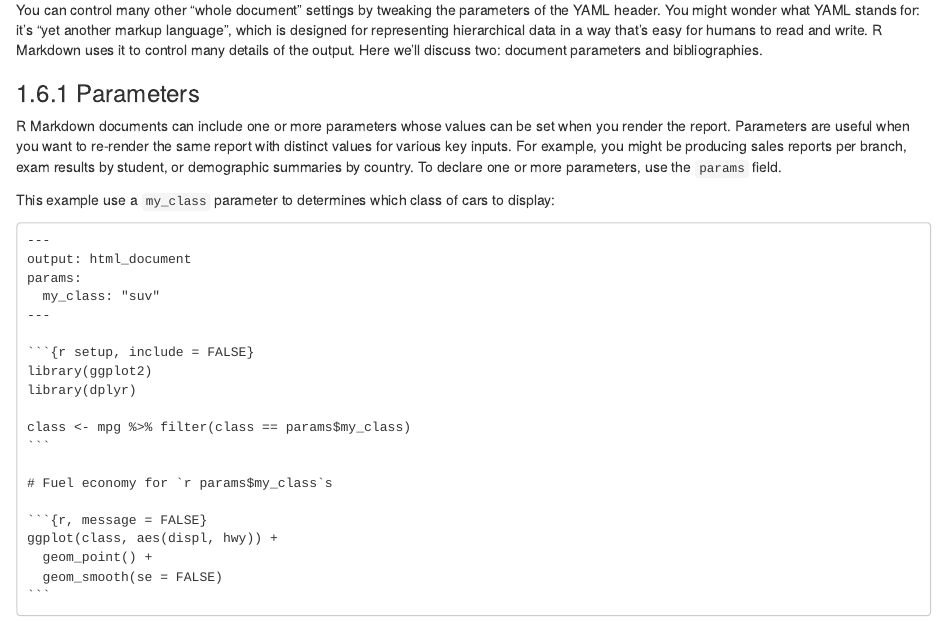
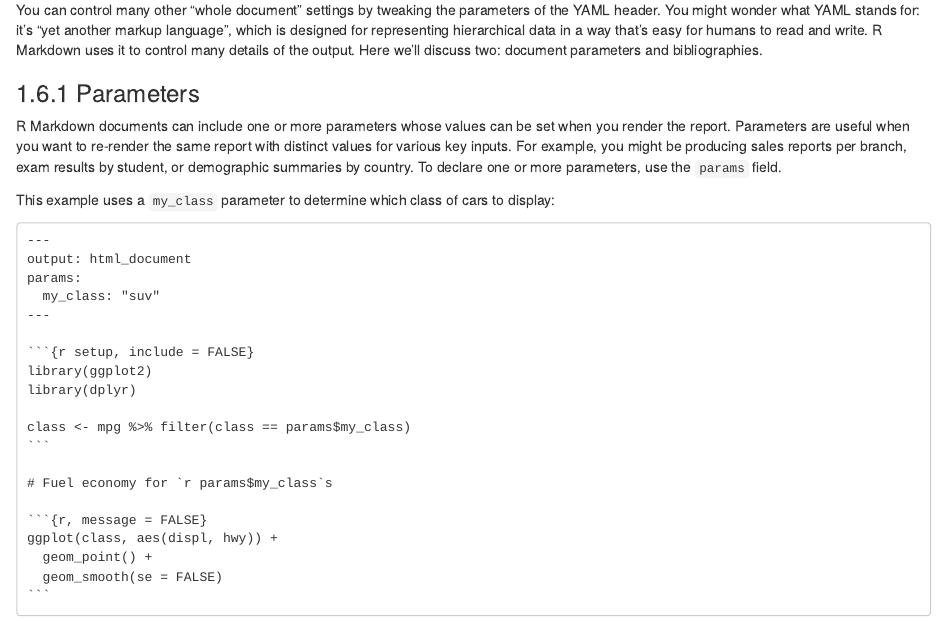
Before and after one commit to hadley/r4ds, an R Markdown document (rmarkdown.Rmd): the page in a window 1100 px wide, from 8030 px down. Rendered offline with R 4.5, knitr and Pandoc, with nearby package versions; drawn as R Markdown's standard HTML page in place of the format the file asks for.

Commit message:
Update rmarkdown.Rmd (minor typos)

````diff
--- a/rmarkdown.Rmd
+++ b/rmarkdown.Rmd
@@ -336,7 +336,7 @@ You can control many other "whole document" settings by tweaking the parameters
 
 R Markdown documents can include one or more parameters whose values can be set when you render the report. Parameters are useful when you want to re-render the same report with distinct values for various key inputs. For example, you might be producing sales reports per branch, exam results by student, or demographic summaries by country. To declare one or more parameters, use the `params` field.
 
-This example use a `my_class` parameter to determines which class of cars to display:
+This example uses a `my_class` parameter to determine which class of cars to display:
 
 ```{r, echo = FALSE, out.width = "100%", comment = ""}
 cat(readr::read_file("rmarkdown/fuel-economy.Rmd"))
````
